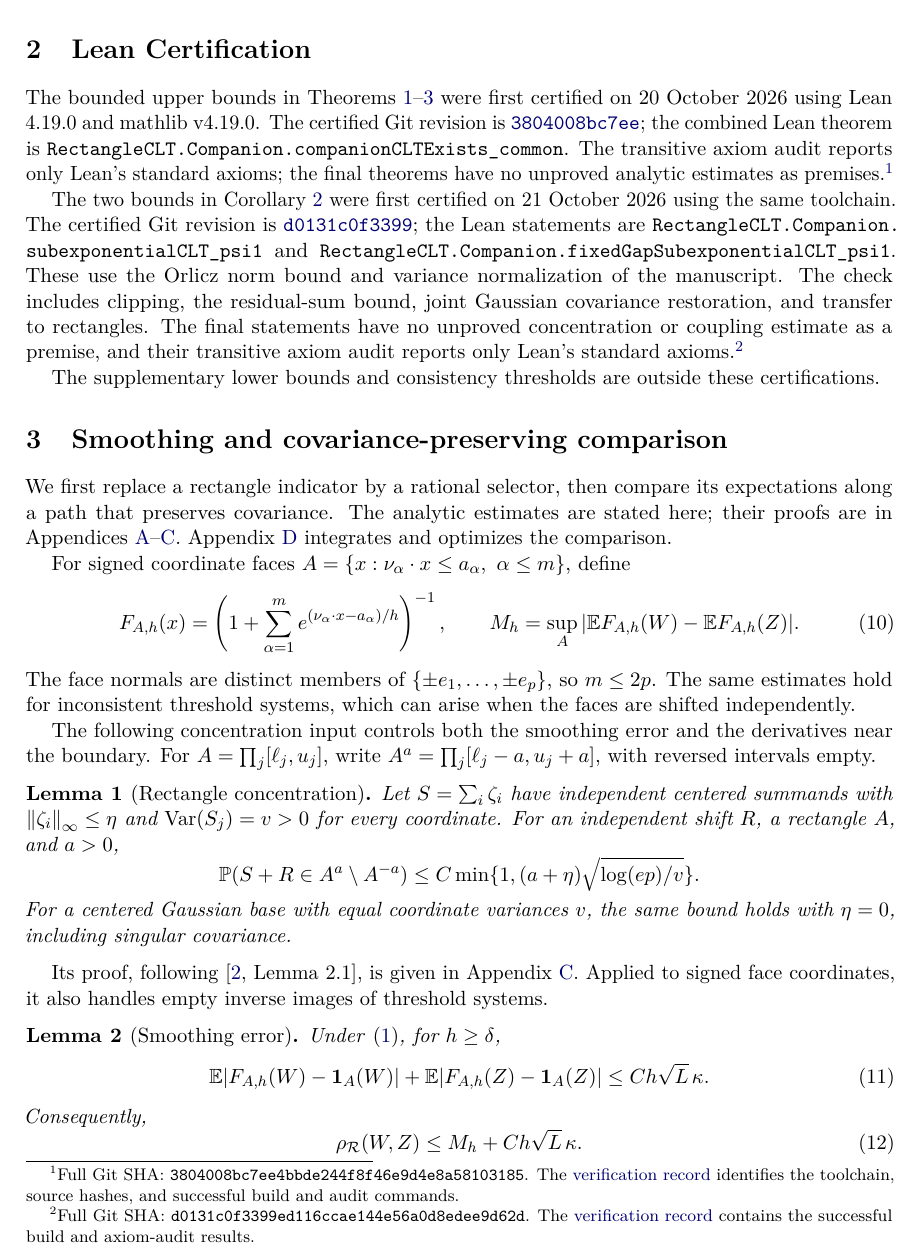
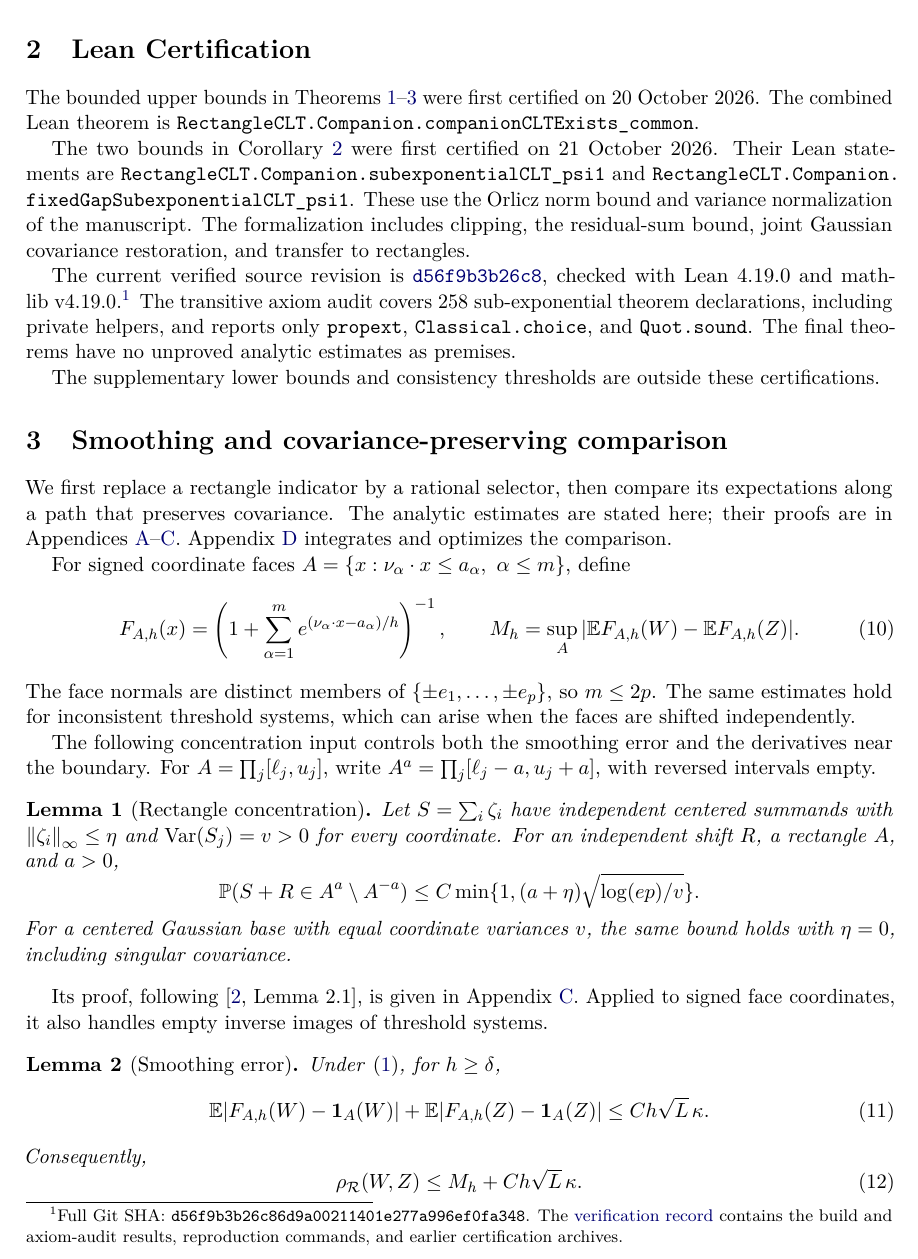
Before and after one commit to VC2015/rectangle-clt-singular, a LaTeX paper (research-rectangle-clt-singular/Rectangle_CLT_Main.tex): part of page 5 of 29, cut so that both start at the same text. Compiled offline with pdfLaTeX.

Commit message:
Selected rectangle CLT materials
Original commit: 25f68a490eeb29c2d2d997ca038b9aa1104e52c9

```diff
--- a/research-rectangle-clt-singular/Rectangle_CLT_Main.tex
+++ b/research-rectangle-clt-singular/Rectangle_CLT_Main.tex
@@ -348,33 +348,28 @@ investigations.
 
 \section{Lean Certification}\label{sec:lean-certification}
 The bounded upper bounds in Theorems~\ref{thm:unrestricted}--\ref{thm:zero-skew}
-were first certified on 20 October 2026 using Lean 4.19.0 and
-mathlib v4.19.0. The certified Git revision is
-\href{https://github.com/VC2015/HDCLTs/commit/3804008bc7ee4bbde244f8f46e9d4e8a58103185}{\texttt{3804008bc7ee}};
-the combined Lean theorem is
+were first certified on 20~October~2026. The combined Lean theorem is
 \nolinkurl{RectangleCLT.Companion.companionCLTExists_common}.
-The transitive axiom audit reports only Lean's standard axioms; the final
-theorems have no unproved analytic estimates as premises.\footnote{Full Git SHA:
-\nolinkurl{3804008bc7ee4bbde244f8f46e9d4e8a58103185}. The
-\href{https://github.com/VC2015/HDCLTs/blob/3804008bc7ee4bbde244f8f46e9d4e8a58103185/rectangle-clt-singular/VERIFICATION.json}{verification record}
-identifies the toolchain, source hashes, and successful
-build and audit commands.}
 
 The two bounds in Corollary~\ref{cor:subexponential} were first certified
-on 21 October 2026 using the same toolchain. The certified Git
-revision is
-\href{https://github.com/VC2015/HDCLTs/commit/d0131c0f3399ed116ccae144e56a0d8edee9d62d}{\texttt{d0131c0f3399}};
-the Lean statements are
+on 21~October~2026. Their Lean statements are
 \nolinkurl{RectangleCLT.Companion.subexponentialCLT_psi1} and
 \nolinkurl{RectangleCLT.Companion.fixedGapSubexponentialCLT_psi1}.
 These use the Orlicz norm bound and variance normalization of the
-manuscript. The check includes clipping, the residual-sum bound,
+manuscript. The formalization includes clipping, the residual-sum bound,
 joint Gaussian covariance restoration, and transfer to rectangles.
-The final statements have no unproved concentration or coupling estimate
-as a premise, and their transitive axiom audit reports only Lean's
-standard axioms.\footnote{Full Git SHA: \nolinkurl{d0131c0f3399ed116ccae144e56a0d8edee9d62d}.
-The \href{https://github.com/VC2015/HDCLTs/blob/0efaf5137e02893dfa3510701f2c51ed2f0f5e96/lean-rectangle-clt-singular/SUBEXPONENTIAL_VERIFICATION.json}{verification record} contains the
-successful build and axiom-audit results.}
+
+The current verified source revision is
+\href{https://github.com/VC2015/HDCLTs/commit/d56f9b3b26c86d9a00211401e277a996ef0fa348}{\texttt{d56f9b3b26c8}},
+checked with Lean~4.19.0 and mathlib~v4.19.0.\footnote{Full Git SHA:
+\nolinkurl{d56f9b3b26c86d9a00211401e277a996ef0fa348}. The
+\href{https://github.com/VC2015/HDCLTs/blob/5a18ad4f909f272dedcf97645f6b65cc166e7820/verification/2026-10-21-d56f9b3/README.md}{verification record}
+contains the build and axiom-audit results, reproduction commands, and
+earlier certification archives.}
+The transitive axiom audit covers 258 sub-exponential theorem declarations,
+including private helpers, and reports only \texttt{propext},
+\texttt{Classical.choice}, and \texttt{Quot.sound}.
+The final theorems have no unproved analytic estimates as premises.
 
 The supplementary lower bounds and consistency thresholds are outside
 these certifications.
```
Also changed, not shown: research-rectangle-clt-singular/Rectangle_CLT_Main.pdf.
